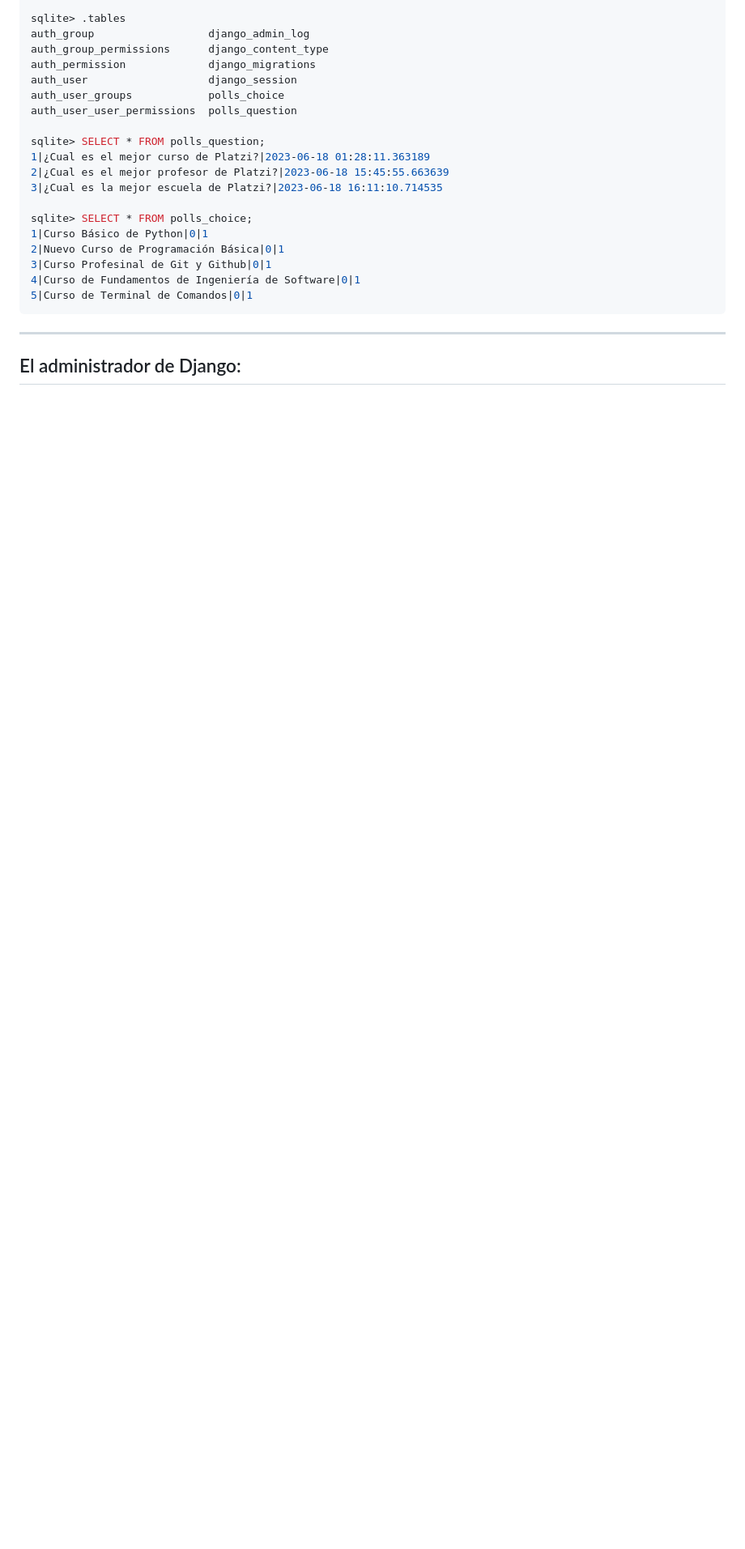
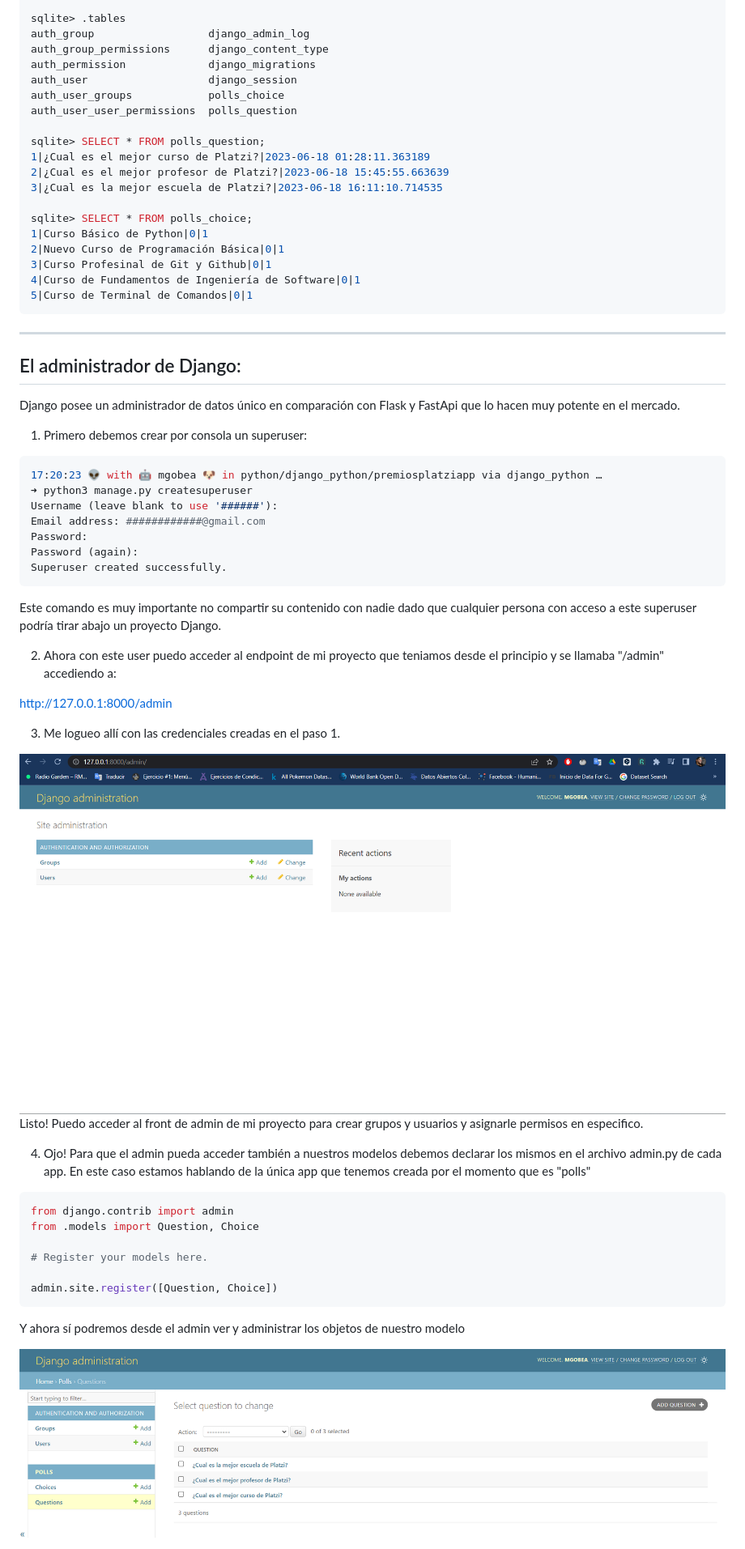
Before and after one commit to Mgobeaalcoba/django_python, a Markdown page: notes/NOTES.md, the part around the change. Shown: that part at 81% size. GitHub-like rendering; pictures changed too: images/django_admin.png (added), images/django_admin_models.png (added); blank space fills up the shorter version.

Commit message:
:recycle: With Django Admin access

````diff
--- a/notes/NOTES.md
+++ b/notes/NOTES.md
@@ -661,3 +661,42 @@ sqlite> SELECT * FROM polls_choice;
 ---------------------------------------
 
 ## El administrador de Django:
+
+Django posee un administrador de datos único en comparación con Flask y FastApi que lo hacen muy potente en el mercado.
+
+1. Primero debemos crear por consola un superuser:
+
+```bash
+17:20:23 👽 with 🤖 mgobea 🐶 in python/django_python/premiosplatziapp via django_python …
+➜ python3 manage.py createsuperuser
+Username (leave blank to use '######'):
+Email address: ############@gmail.com
+Password:
+Password (again):
+Superuser created successfully.
+```
+Este comando es muy importante no compartir su contenido con nadie dado que cualquier persona con acceso a este superuser podría tirar abajo un proyecto Django.
+
+2. Ahora con este user puedo acceder al endpoint de mi proyecto que teniamos desde el principio y se llamaba "/admin" accediendo a:
+
+http://127.0.0.1:8000/admin
+
+3. Me logueo allí con las credenciales creadas en el paso 1.
+
+<img src="../images/django_admin.png">
+
+Listo! Puedo acceder al front de admin de mi proyecto para crear grupos y usuarios y asignarle permisos en especifico.
+
+4. Ojo! Para que el admin pueda acceder también a nuestros modelos debemos declarar los mismos en el archivo admin.py de cada app. En este caso estamos hablando de la única app que tenemos creada por el momento que es "polls"
+
+```py
+from django.contrib import admin
+from .models import Question, Choice
+
+# Register your models here.
+
+admin.site.register([Question, Choice])
+```
+Y ahora sí podremos desde el admin ver y administrar los objetos de nuestro modelo
+
+<img src="../images/django_admin_models.png">
````
Also changed, not shown: 1 other file.
